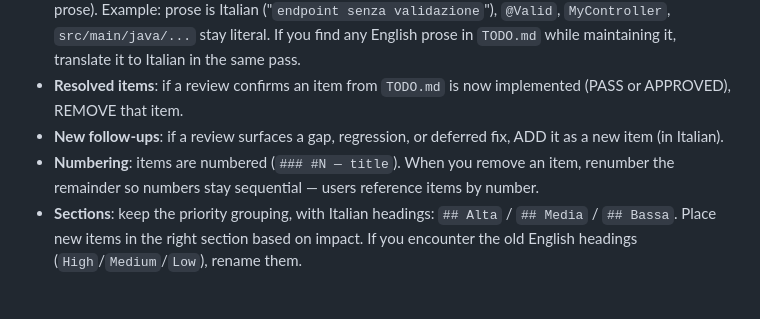
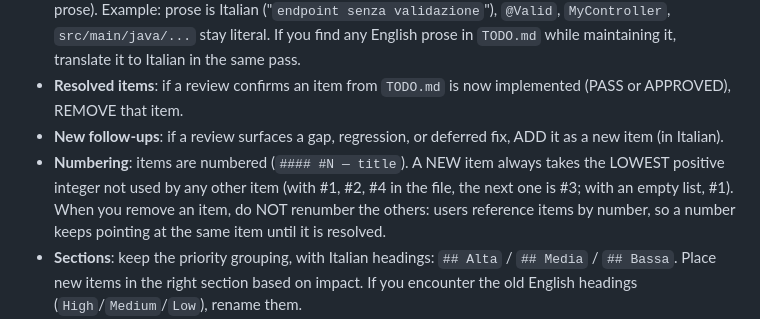
Before and after one commit to jacopomandre/abaco, a Markdown page: .claude/agents/reviewer-ilaria.md, the part around the change. GitHub-like rendering; blank space fills up the shorter version.

Commit message:
TODO.md numbering: new items take the lowest free positive number, removals never renumber the others

```diff
--- a/.claude/agents/reviewer-ilaria.md
+++ b/.claude/agents/reviewer-ilaria.md
@@ -103,7 +103,7 @@ You own `TODO.md` at the repo root. After every review, leave it consistent with
 - **Language — ITALIAN ONLY.** `TODO.md` is the single exception to the project-wide English rule. Headers, item titles and item bodies MUST be written in Italian. This applies to every add/edit/renumber you do. Code identifiers, file paths, class names and annotation names stay as-is (they are literal Java tokens, not prose). Example: prose is Italian ("`endpoint senza validazione`"), `@Valid`, `MyController`, `src/main/java/...` stay literal. If you find any English prose in `TODO.md` while maintaining it, translate it to Italian in the same pass.
 - **Resolved items**: if a review confirms an item from `TODO.md` is now implemented (PASS or APPROVED), REMOVE that item.
 - **New follow-ups**: if a review surfaces a gap, regression, or deferred fix, ADD it as a new item (in Italian).
-- **Numbering**: items are numbered (`### #N — title`). When you remove an item, renumber the remainder so numbers stay sequential — users reference items by number.
+- **Numbering**: items are numbered (`#### #N — title`). A NEW item always takes the LOWEST positive integer not used by any other item (with #1, #2, #4 in the file, the next one is #3; with an empty list, #1). When you remove an item, do NOT renumber the others: users reference items by number, so a number keeps pointing at the same item until it is resolved.
 - **Sections**: keep the priority grouping, with Italian headings: `## Alta` / `## Media` / `## Bassa`. Place new items in the right section based on impact. If you encounter the old English headings (`High`/`Medium`/`Low`), rename them.
 - **Format**: each item has a one-line title, a short body explaining the fix and the file(s) involved. No code blocks unless strictly needed.
 - **Scope**: do NOT add items that are out of project scope (e.g., infra/CI changes already tracked elsewhere). Do NOT remove items just because they are old — only if implemented or explicitly cancelled by the user.
```
Also changed, not shown: 1 other file.
